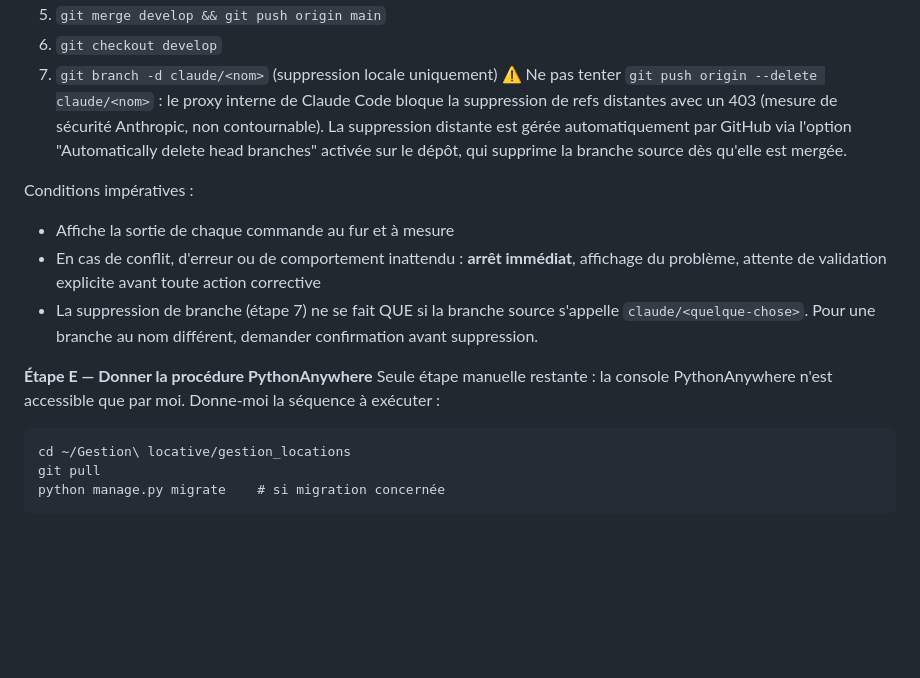
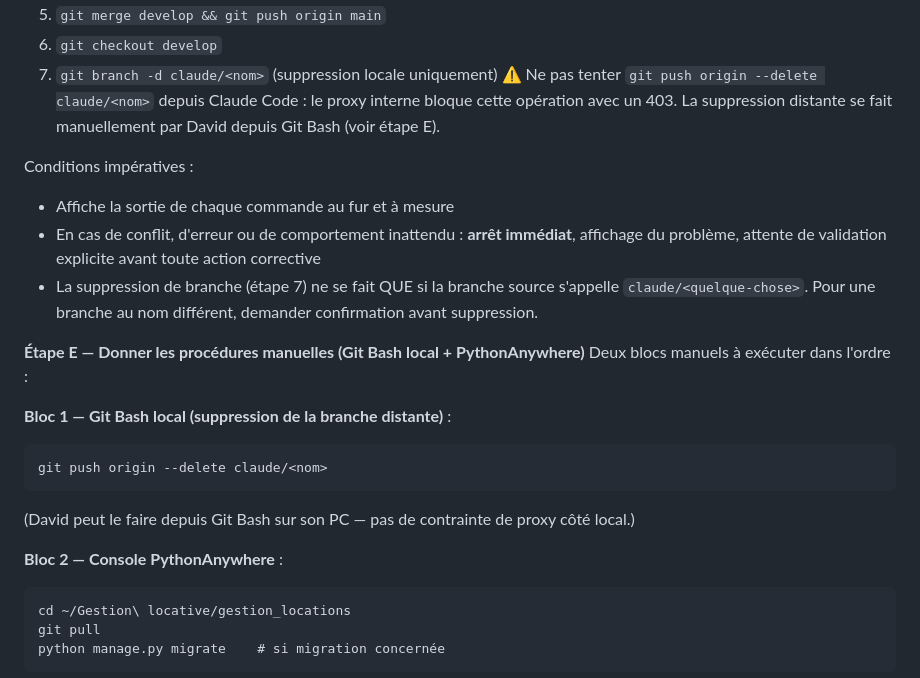
Before and after one commit to DavidBenloulou/gestion-locative, a Markdown page: CLAUDE.md, the part around the change. GitHub-like rendering; blank space fills up the shorter version.

Commit message:
Doc: ajout suppression distante branche claude/ par David depuis Git Bash

````diff
--- a/CLAUDE.md
+++ b/CLAUDE.md
@@ -76,15 +76,23 @@ Cette séquence s'applique partout (LOCAL comme CLOUD), sans redemander confirma
 5. `git merge develop && git push origin main`
 6. `git checkout develop`
 7. `git branch -d claude/<nom>` (suppression locale uniquement)
-   ⚠️ Ne pas tenter `git push origin --delete claude/<nom>` : le proxy interne de Claude Code bloque la suppression de refs distantes avec un 403 (mesure de sécurité Anthropic, non contournable). La suppression distante est gérée automatiquement par GitHub via l'option "Automatically delete head branches" activée sur le dépôt, qui supprime la branche source dès qu'elle est mergée.
+   ⚠️ Ne pas tenter `git push origin --delete claude/<nom>` depuis Claude Code : le proxy interne bloque cette opération avec un 403. La suppression distante se fait manuellement par David depuis Git Bash (voir étape E).
 
 Conditions impératives :
 - Affiche la sortie de chaque commande au fur et à mesure
 - En cas de conflit, d'erreur ou de comportement inattendu : **arrêt immédiat**, affichage du problème, attente de validation explicite avant toute action corrective
 - La suppression de branche (étape 7) ne se fait QUE si la branche source s'appelle `claude/<quelque-chose>`. Pour une branche au nom différent, demander confirmation avant suppression.
 
-**Étape E — Donner la procédure PythonAnywhere**
-Seule étape manuelle restante : la console PythonAnywhere n'est accessible que par moi. Donne-moi la séquence à exécuter :
+**Étape E — Donner les procédures manuelles (Git Bash local + PythonAnywhere)**
+Deux blocs manuels à exécuter dans l'ordre :
+
+**Bloc 1 — Git Bash local (suppression de la branche distante)** :
+```bash
+git push origin --delete claude/<nom>
+```
+(David peut le faire depuis Git Bash sur son PC — pas de contrainte de proxy côté local.)
+
+**Bloc 2 — Console PythonAnywhere** :
 ```
 cd ~/Gestion\ locative/gestion_locations
 git pull
````
